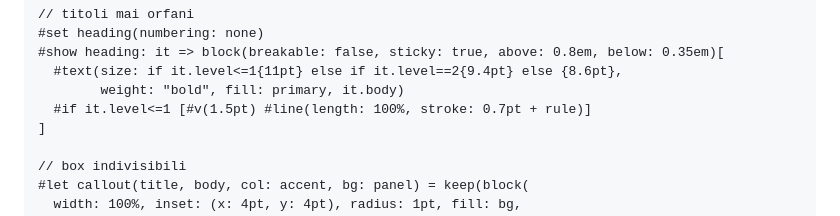
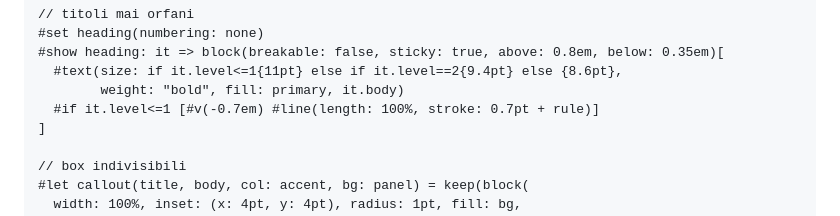
Before and after one commit to zapolab/unitn-lectures, a Markdown page: STYLE.md, the part around the change. GitHub-like rendering.

Commit message:
chore: update STYLE

```diff
--- a/STYLE.md
+++ b/STYLE.md
@@ -39,7 +39,7 @@ Preamble di base (adatta solo se la compilazione lo richiede):
 #show heading: it => block(breakable: false, sticky: true, above: 0.8em, below: 0.35em)[
   #text(size: if it.level<=1{11pt} else if it.level==2{9.4pt} else {8.6pt},
         weight: "bold", fill: primary, it.body)
-  #if it.level<=1 [#v(1.5pt) #line(length: 100%, stroke: 0.7pt + rule)]
+  #if it.level<=1 [#v(-0.7em) #line(length: 100%, stroke: 0.7pt + rule)]
 ]
 
 // box indivisibili
```
